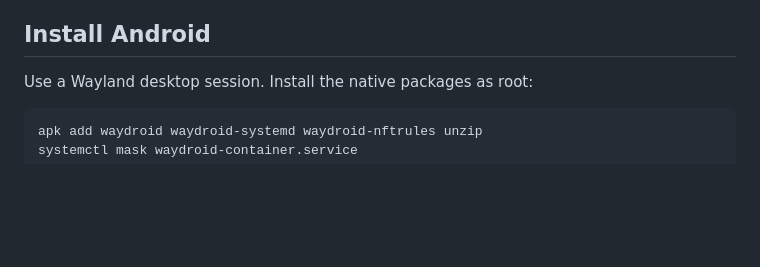
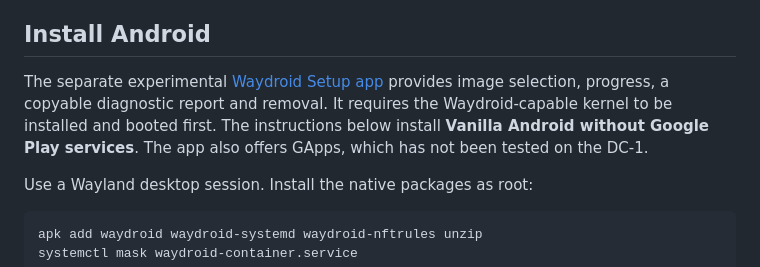
Before and after one commit to denysvitali/dc-1-pmos, a Markdown page: docs/waydroid.md, the part around the change. GitHub-like rendering; blank space fills up the shorter version.

Commit message:
Link optional Waydroid setup app and clarify Google apps choice

```diff
--- a/docs/waydroid.md
+++ b/docs/waydroid.md
@@ -32,6 +32,12 @@ adjustments. This repository's normal confirmation service confirms the kernel
 before you test Android.
 
 ## Install Android
+
+The separate experimental [Waydroid Setup app](https://github.com/muness/alpine-desktop-apps/tree/main/experiments/waydroid#setup-app)
+provides image selection, progress, a copyable diagnostic report and removal.
+It requires the Waydroid-capable kernel to be installed and booted first.
+The instructions below install **Vanilla Android without Google Play services**.
+The app also offers GApps, which has not been tested on the DC-1.
 
 Use a Wayland desktop session. Install the native packages as root:
 
```
